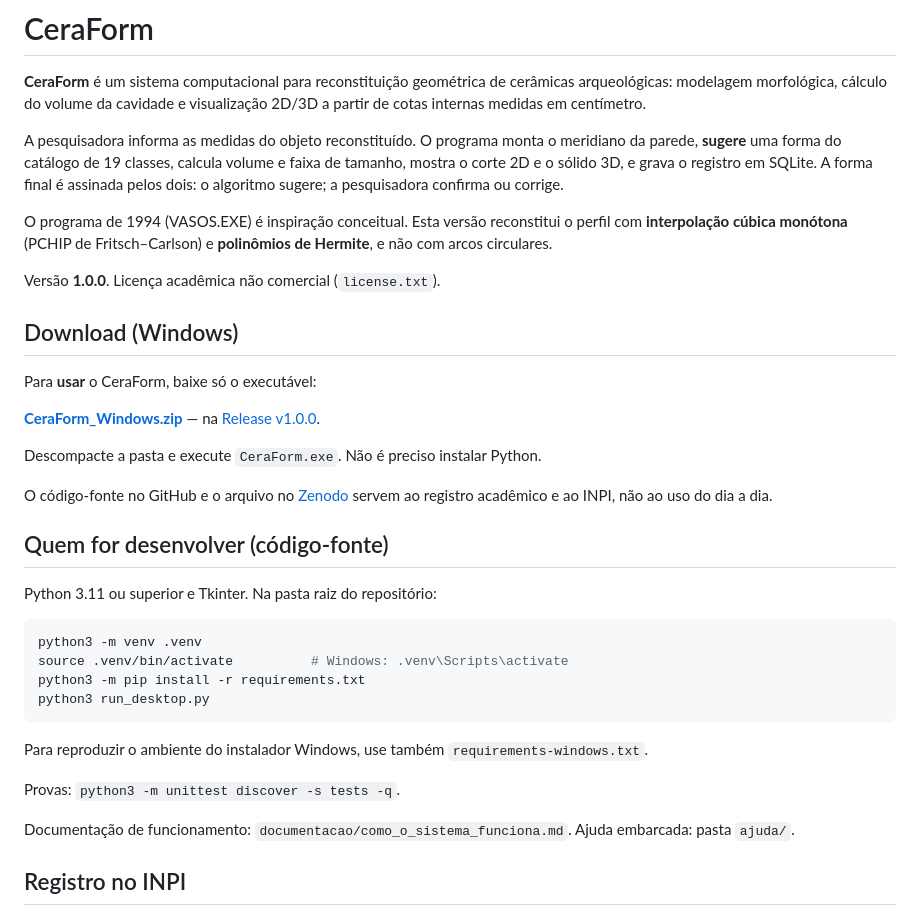
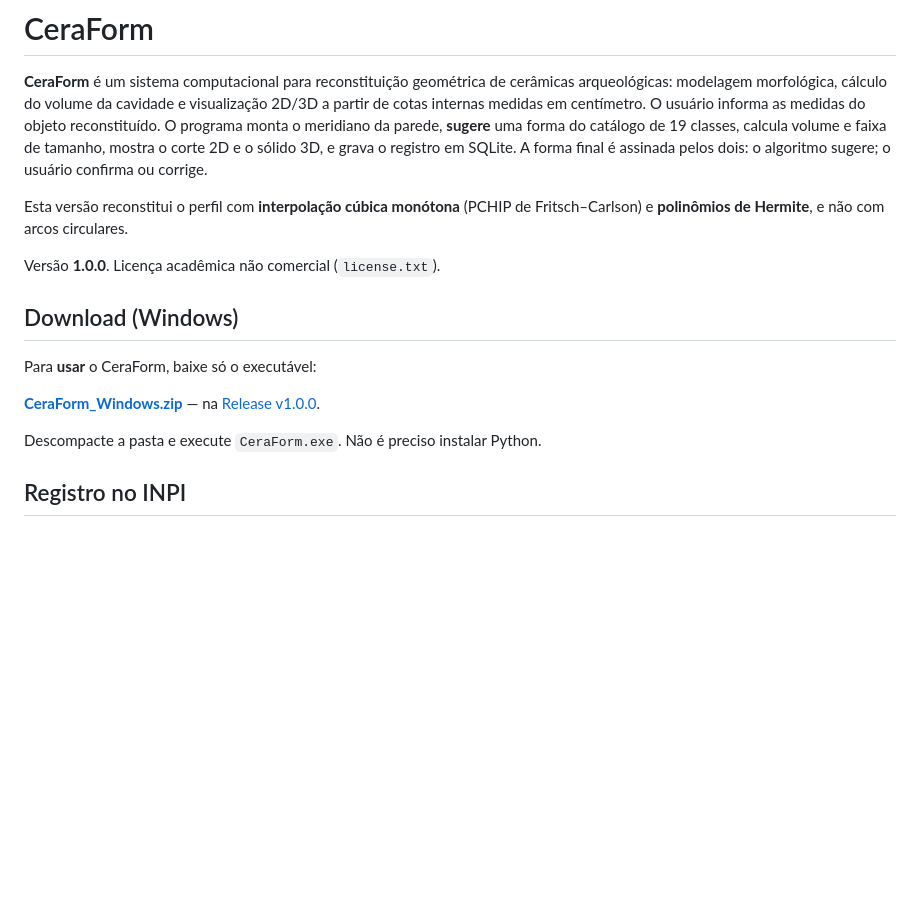
Before and after one commit to luissilvaarqueologo-alt/CeraForm, a Markdown page: README.md, the part around the change. Drawn GitHub-style; blank space fills up the shorter version.

Commit message:
Atualizar o README.md

````diff
--- a/README.md
+++ b/README.md
@@ -20,10 +20,9 @@ Citação Obrigatória: Todo trabalho, publicação, relatório ou artigo deriva
 # CeraForm
 
 **CeraForm** é um sistema computacional para reconstituição geométrica de cerâmicas arqueológicas: modelagem morfológica, cálculo do volume da cavidade e visualização 2D/3D a partir de cotas internas medidas em centímetro.
+O usuário informa as medidas do objeto reconstituído. O programa monta o meridiano da parede, **sugere** uma forma do catálogo de 19 classes, calcula volume e faixa de tamanho, mostra o corte 2D e o sólido 3D, e grava o registro em SQLite. A forma final é assinada pelos dois: o algoritmo sugere; o usuário confirma ou corrige.
 
-A pesquisadora informa as medidas do objeto reconstituído. O programa monta o meridiano da parede, **sugere** uma forma do catálogo de 19 classes, calcula volume e faixa de tamanho, mostra o corte 2D e o sólido 3D, e grava o registro em SQLite. A forma final é assinada pelos dois: o algoritmo sugere; a pesquisadora confirma ou corrige.
-
-O programa de 1994 (VASOS.EXE) é inspiração conceitual. Esta versão reconstitui o perfil com **interpolação cúbica monótona** (PCHIP de Fritsch–Carlson) e **polinômios de Hermite**, e não com arcos circulares.
+Esta versão reconstitui o perfil com **interpolação cúbica monótona** (PCHIP de Fritsch–Carlson) e **polinômios de Hermite**, e não com arcos circulares.
 
 Versão **1.0.0**. Licença acadêmica não comercial (`license.txt`).
 
@@ -35,24 +34,6 @@ Para **usar** o CeraForm, baixe só o executável:
 
 Descompacte a pasta e execute `CeraForm.exe`. Não é preciso instalar Python.
 
-O código-fonte no GitHub e o arquivo no [Zenodo](https://doi.org/10.5281/zenodo.22288899) servem ao registro acadêmico e ao INPI, não ao uso do dia a dia.
-
-## Quem for desenvolver (código-fonte)
-
-Python 3.11 ou superior e Tkinter. Na pasta raiz do repositório:
-
-```bash
-python3 -m venv .venv
-source .venv/bin/activate          # Windows: .venv\Scripts\activate
-python3 -m pip install -r requirements.txt
-python3 run_desktop.py
-```
-
-Para reproduzir o ambiente do instalador Windows, use também `requirements-windows.txt`.
-
-Provas: `python3 -m unittest discover -s tests -q`.
-
-Documentação de funcionamento: `documentacao/como_o_sistema_funciona.md`. Ajuda embarcada: pasta `ajuda/`.
 ## Registro no INPI
 
 O depósito de programa de computador no INPI usa o **código-fonte** (hash do zip `CeraForm_fonte_INPI.zip`), não o instalador Windows. A pasta e o zip do INPI ficam fora deste repositório; o conteúdo depositado corresponde à versão 1.0.0 aqui etiquetada.
````
